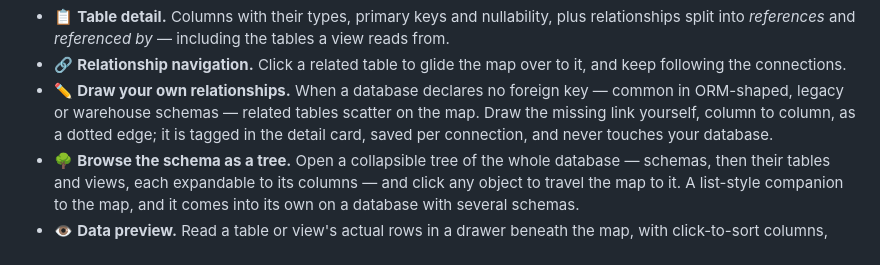
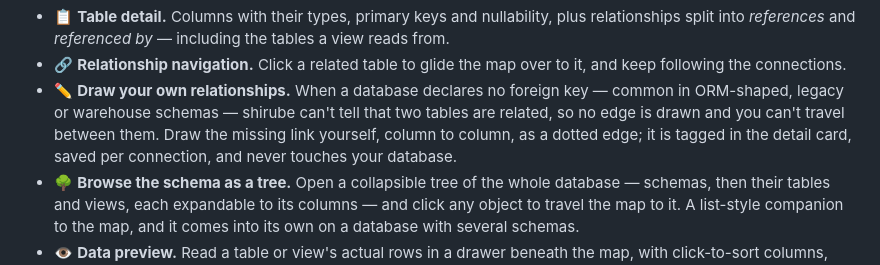
Before and after one commit to shou-taro/shirube, a Markdown page: README.md, the part around the change. Drawn GitHub-style.

```diff
--- a/README.md
+++ b/README.md
@@ -88,9 +88,10 @@ Everything below works today, in the beta:
 - 🔗 **Relationship navigation.** Click a related table to glide the map over to it, and
   keep following the connections.
 - ✏️ **Draw your own relationships.** When a database declares no foreign key — common in
-  ORM-shaped, legacy or warehouse schemas — related tables scatter on the map. Draw the
-  missing link yourself, column to column, as a dotted edge; it is tagged in the detail
-  card, saved per connection, and never touches your database.
+  ORM-shaped, legacy or warehouse schemas — shirube can't tell that two tables are related,
+  so no edge is drawn and you can't travel between them. Draw the missing link yourself,
+  column to column, as a dotted edge; it is tagged in the detail card, saved per connection,
+  and never touches your database.
 - 🌳 **Browse the schema as a tree.** Open a collapsible tree of the whole database —
   schemas, then their tables and views, each expandable to its columns — and click any
   object to travel the map to it. A list-style companion to the map, and it comes into its
```
Also changed, not shown: CHANGELOG.md (+3 -2 lines), api/README.md (+3 -3 lines).
